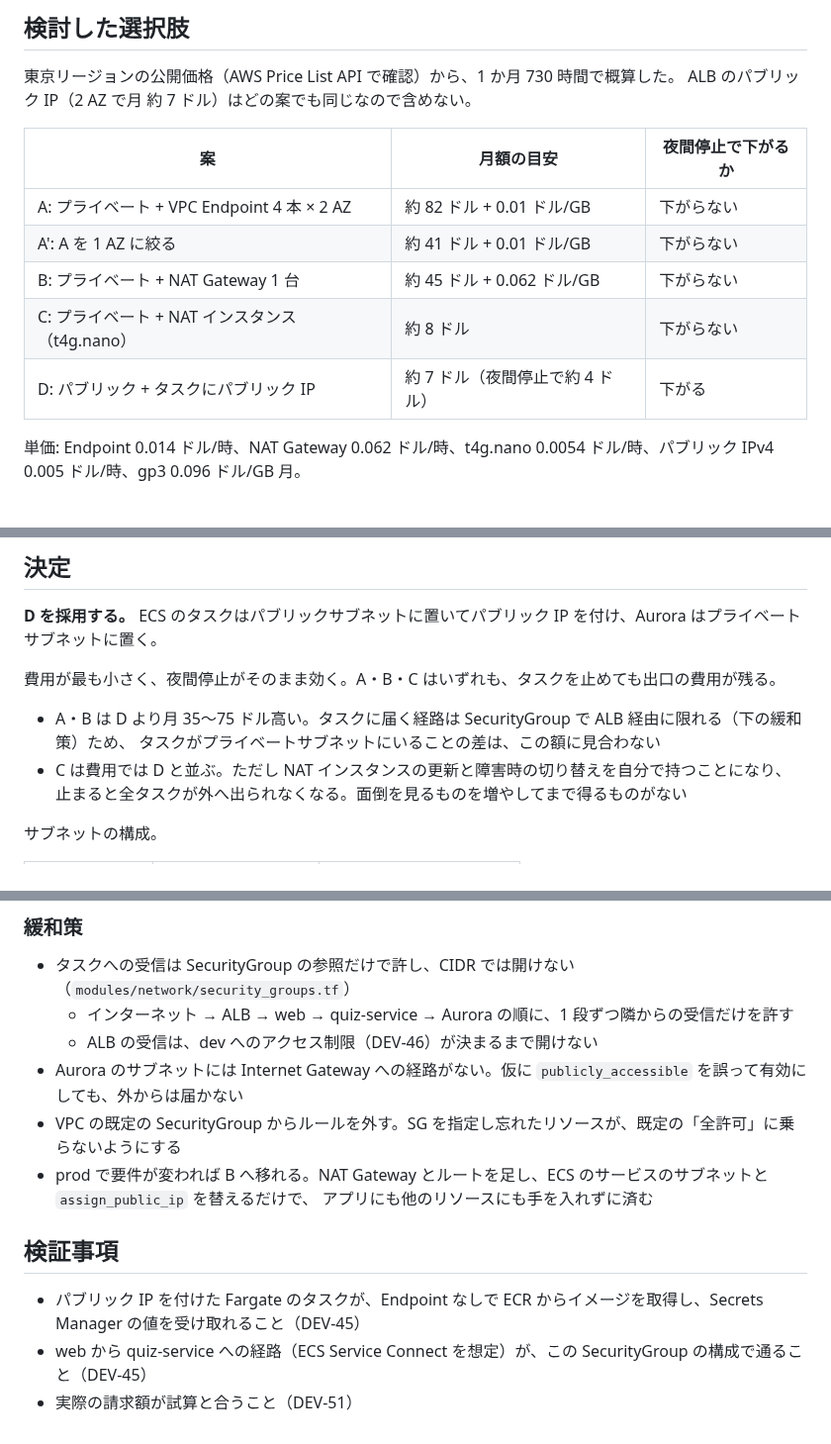
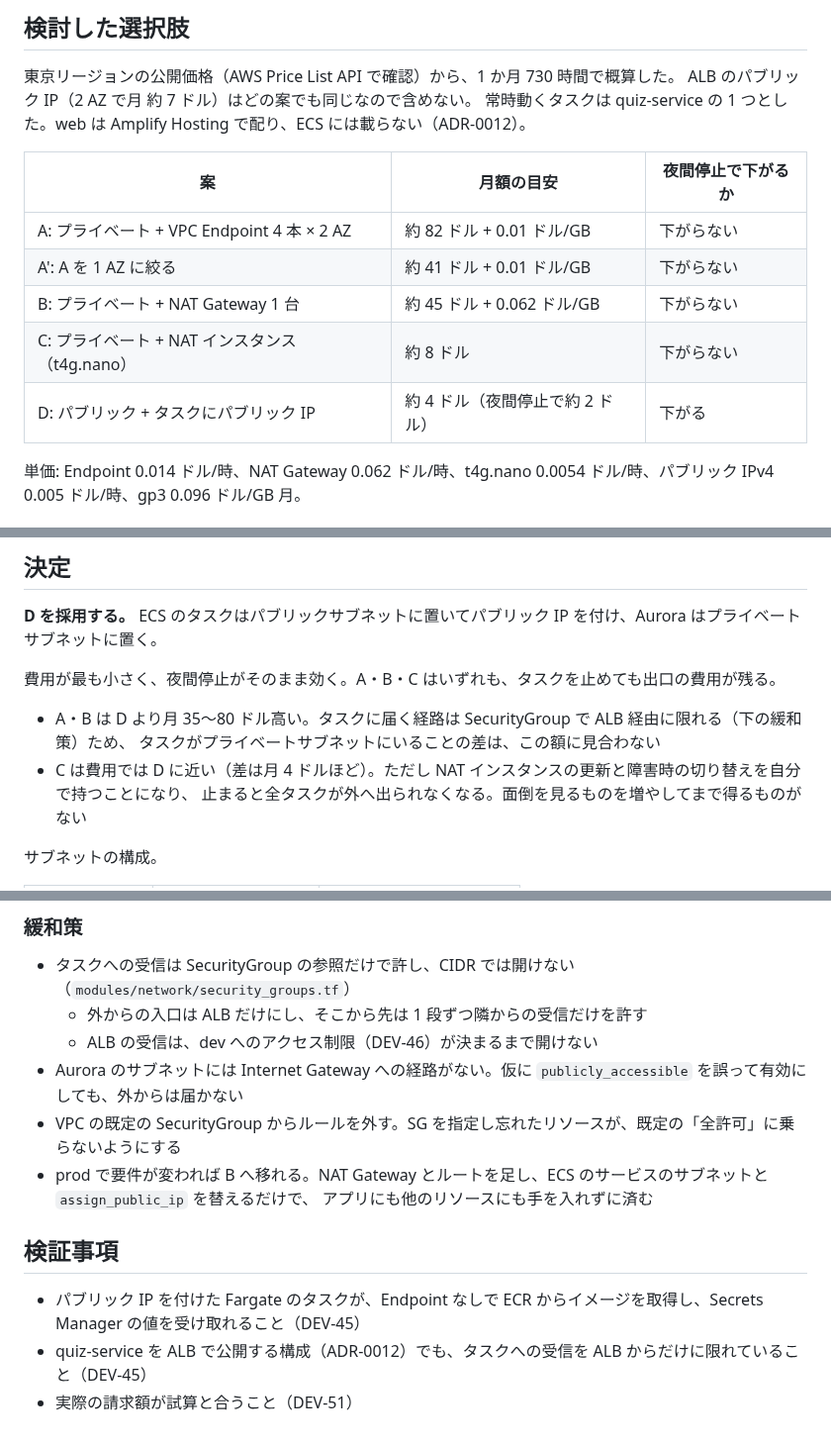
Before and after one commit to fujitamasayoshi0402/quiz-app, a Markdown page: docs/adr/0013-run-ecs-tasks-in-public-subnets.md, 3 parts joined by grey strips. Shown at 99% size. Drawn GitHub-style.

Commit message:
docs(adr): ADR-0013 を web の Amplify Hosting への変更に合わせる (DEV-42)

```diff
--- a/docs/adr/0013-run-ecs-tasks-in-public-subnets.md
+++ b/docs/adr/0013-run-ecs-tasks-in-public-subnets.md
@@ -31,6 +31,7 @@ Aurora は外へ出る必要がない。問題は ECS のタスクの出口だ
 
 東京リージョンの公開価格（AWS Price List API で確認）から、1 か月 730 時間で概算した。
 ALB のパブリック IP（2 AZ で月 約 7 ドル）はどの案でも同じなので含めない。
+常時動くタスクは quiz-service の 1 つとした。web は Amplify Hosting で配り、ECS には載らない（ADR-0012）。
 
 | 案 | 月額の目安 | 夜間停止で下がるか |
 | --- | --- | --- |
@@ -38,7 +39,7 @@ ALB のパブリック IP（2 AZ で月 約 7 ドル）はどの案でも同じ
 | A': A を 1 AZ に絞る | 約 41 ドル + 0.01 ドル/GB | 下がらない |
 | B: プライベート + NAT Gateway 1 台 | 約 45 ドル + 0.062 ドル/GB | 下がらない |
 | C: プライベート + NAT インスタンス（t4g.nano） | 約 8 ドル | 下がらない |
-| D: パブリック + タスクにパブリック IP | 約 7 ドル（夜間停止で約 4 ドル） | 下がる |
+| D: パブリック + タスクにパブリック IP | 約 4 ドル（夜間停止で約 2 ドル） | 下がる |
 
 単価: Endpoint 0.014 ドル/時、NAT Gateway 0.062 ドル/時、t4g.nano 0.0054 ドル/時、パブリック IPv4 0.005 ドル/時、gp3 0.096 ドル/GB 月。
 
@@ -80,9 +81,9 @@ EC2 に NAT の役割を持たせる（fck-nat などのイメージがある）
 
 費用が最も小さく、夜間停止がそのまま効く。A・B・C はいずれも、タスクを止めても出口の費用が残る。
 
-- A・B は D より月 35〜75 ドル高い。タスクに届く経路は SecurityGroup で ALB 経由に限れる（下の緩和策）ため、
+- A・B は D より月 35〜80 ドル高い。タスクに届く経路は SecurityGroup で ALB 経由に限れる（下の緩和策）ため、
   タスクがプライベートサブネットにいることの差は、この額に見合わない
-- C は費用では D と並ぶ。ただし NAT インスタンスの更新と障害時の切り替えを自分で持つことになり、
+- C は費用では D に近い（差は月 4 ドルほど）。ただし NAT インスタンスの更新と障害時の切り替えを自分で持つことになり、
   止まると全タスクが外へ出られなくなる。面倒を見るものを増やしてまで得るものがない
 
 サブネットの構成。
@@ -109,7 +110,7 @@ EC2 に NAT の役割を持たせる（fck-nat などのイメージがある）
 ### 緩和策
 
 - タスクへの受信は SecurityGroup の参照だけで許し、CIDR では開けない（`modules/network/security_groups.tf`）
-  - インターネット → ALB → web → quiz-service → Aurora の順に、1 段ずつ隣からの受信だけを許す
+  - 外からの入口は ALB だけにし、そこから先は 1 段ずつ隣からの受信だけを許す
   - ALB の受信は、dev へのアクセス制限（DEV-46）が決まるまで開けない
 - Aurora のサブネットには Internet Gateway への経路がない。仮に `publicly_accessible` を誤って有効にしても、外からは届かない
 - VPC の既定の SecurityGroup からルールを外す。SG を指定し忘れたリソースが、既定の「全許可」に乗らないようにする
@@ -119,5 +120,5 @@ EC2 に NAT の役割を持たせる（fck-nat などのイメージがある）
 ## 検証事項
 
 - パブリック IP を付けた Fargate のタスクが、Endpoint なしで ECR からイメージを取得し、Secrets Manager の値を受け取れること（DEV-45）
-- web から quiz-service への経路（ECS Service Connect を想定）が、この SecurityGroup の構成で通ること（DEV-45）
+- quiz-service を ALB で公開する構成（ADR-0012）でも、タスクへの受信を ALB からだけに限れていること（DEV-45）
 - 実際の請求額が試算と合うこと（DEV-51）
```
Also changed, not shown: other parts of docs/adr/0013-run-ecs-tasks-in-public-subnets.md (+1 -1 lines).
